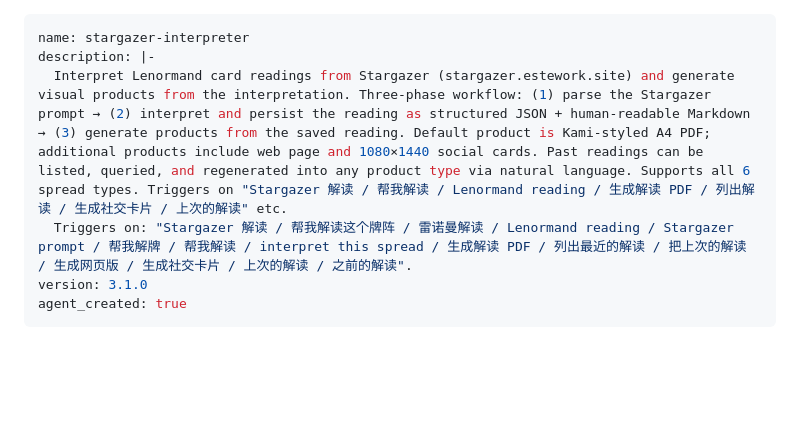
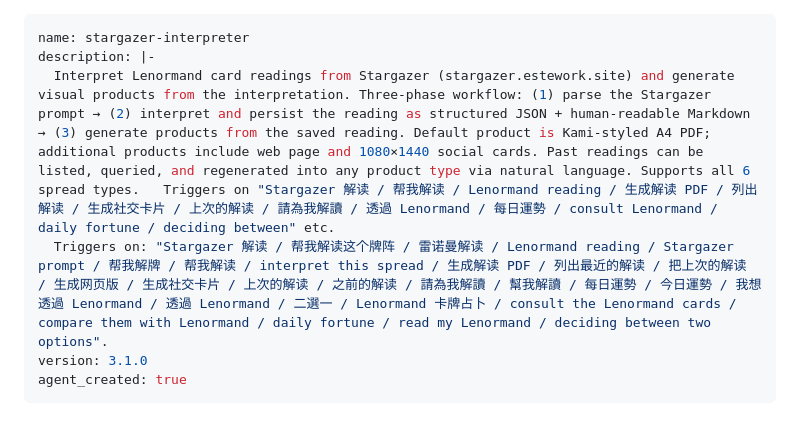
Before and after one commit to locoda/in-the-cards-lenormand-skill, a Markdown page: SKILL.md, the part around the change. Drawn GitHub-style; blank space fills up the shorter version.

Commit message:
fix: expand trigger phrases with Traditional Chinese and English variants
- Add 繁體中文 triggers: 請為我解讀, 幫我解讀, 每日運勢, 今日運勢, etc.
- Add English triggers: consult the Lenormand cards, daily fortune, deciding between two, etc.
- Ensures skill routing for both Stargazer ZH/EN prompt template phrases

```diff
--- a/SKILL.md
+++ b/SKILL.md
@@ -1,8 +1,8 @@
 ---
 name: stargazer-interpreter
 description: |-
-  Interpret Lenormand card readings from Stargazer (stargazer.estework.site) and generate visual products from the interpretation. Three-phase workflow: (1) parse the Stargazer prompt → (2) interpret and persist the reading as structured JSON + human-readable Markdown → (3) generate products from the saved reading. Default product is Kami-styled A4 PDF; additional products include web page and 1080×1440 social cards. Past readings can be listed, queried, and regenerated into any product type via natural language. Supports all 6 spread types. Triggers on "Stargazer 解读 / 帮我解读 / Lenormand reading / 生成解读 PDF / 列出解读 / 生成社交卡片 / 上次的解读" etc.
-  Triggers on: "Stargazer 解读 / 帮我解读这个牌阵 / 雷诺曼解读 / Lenormand reading / Stargazer prompt / 帮我解牌 / 帮我解读 / interpret this spread / 生成解读 PDF / 列出最近的解读 / 把上次的解读 / 生成网页版 / 生成社交卡片 / 上次的解读 / 之前的解读".
+  Interpret Lenormand card readings from Stargazer (stargazer.estework.site) and generate visual products from the interpretation. Three-phase workflow: (1) parse the Stargazer prompt → (2) interpret and persist the reading as structured JSON + human-readable Markdown → (3) generate products from the saved reading. Default product is Kami-styled A4 PDF; additional products include web page and 1080×1440 social cards. Past readings can be listed, queried, and regenerated into any product type via natural language. Supports all 6 spread types.   Triggers on "Stargazer 解读 / 帮我解读 / Lenormand reading / 生成解读 PDF / 列出解读 / 生成社交卡片 / 上次的解读 / 請為我解讀 / 透過 Lenormand / 每日運勢 / consult Lenormand / daily fortune / deciding between" etc.
+  Triggers on: "Stargazer 解读 / 帮我解读这个牌阵 / 雷诺曼解读 / Lenormand reading / Stargazer prompt / 帮我解牌 / 帮我解读 / interpret this spread / 生成解读 PDF / 列出最近的解读 / 把上次的解读 / 生成网页版 / 生成社交卡片 / 上次的解读 / 之前的解读 / 請為我解讀 / 幫我解讀 / 每日運勢 / 今日運勢 / 我想透過 Lenormand / 透過 Lenormand / 二選一 / Lenormand 卡牌占卜 / consult the Lenormand cards / compare them with Lenormand / daily fortune / read my Lenormand / deciding between two options".
 version: 3.1.0
 agent_created: true
 ---
```
